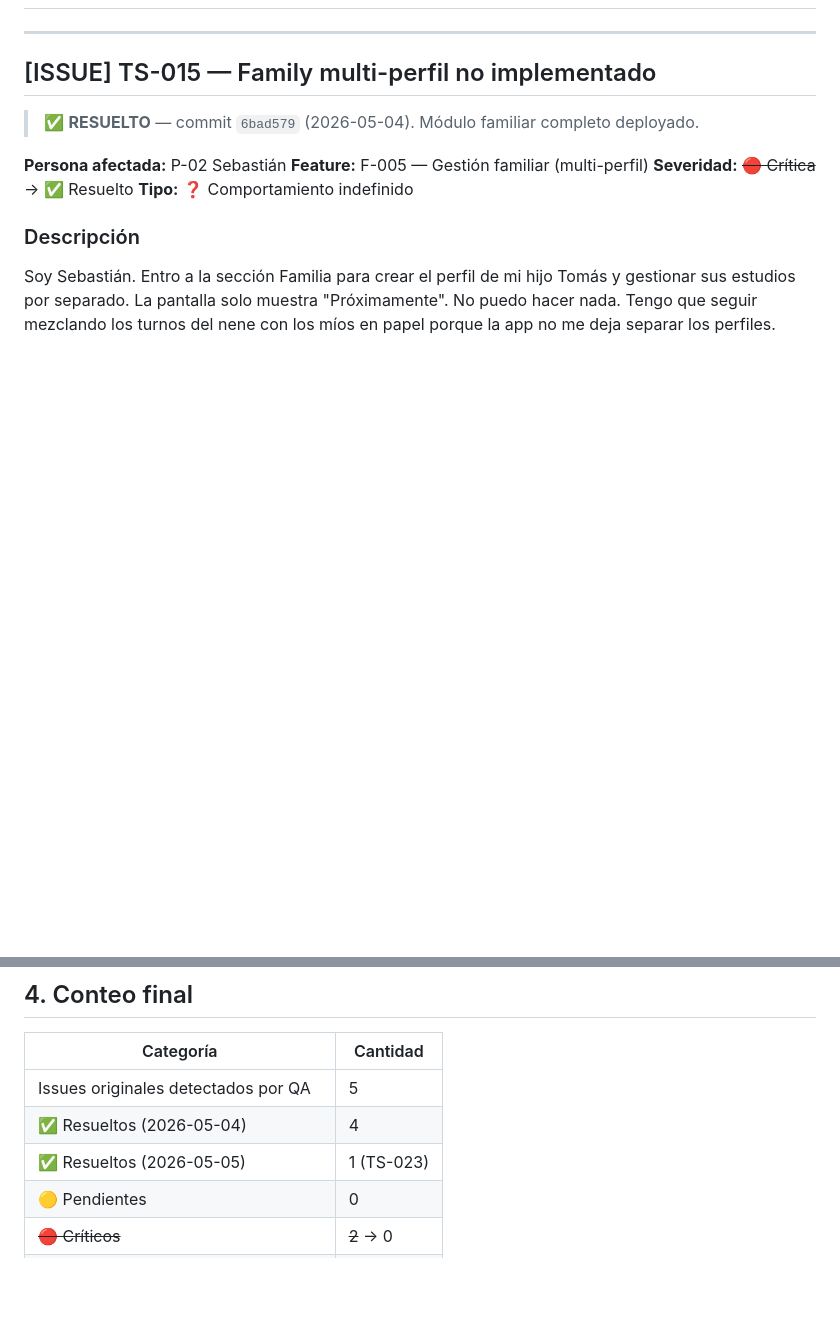
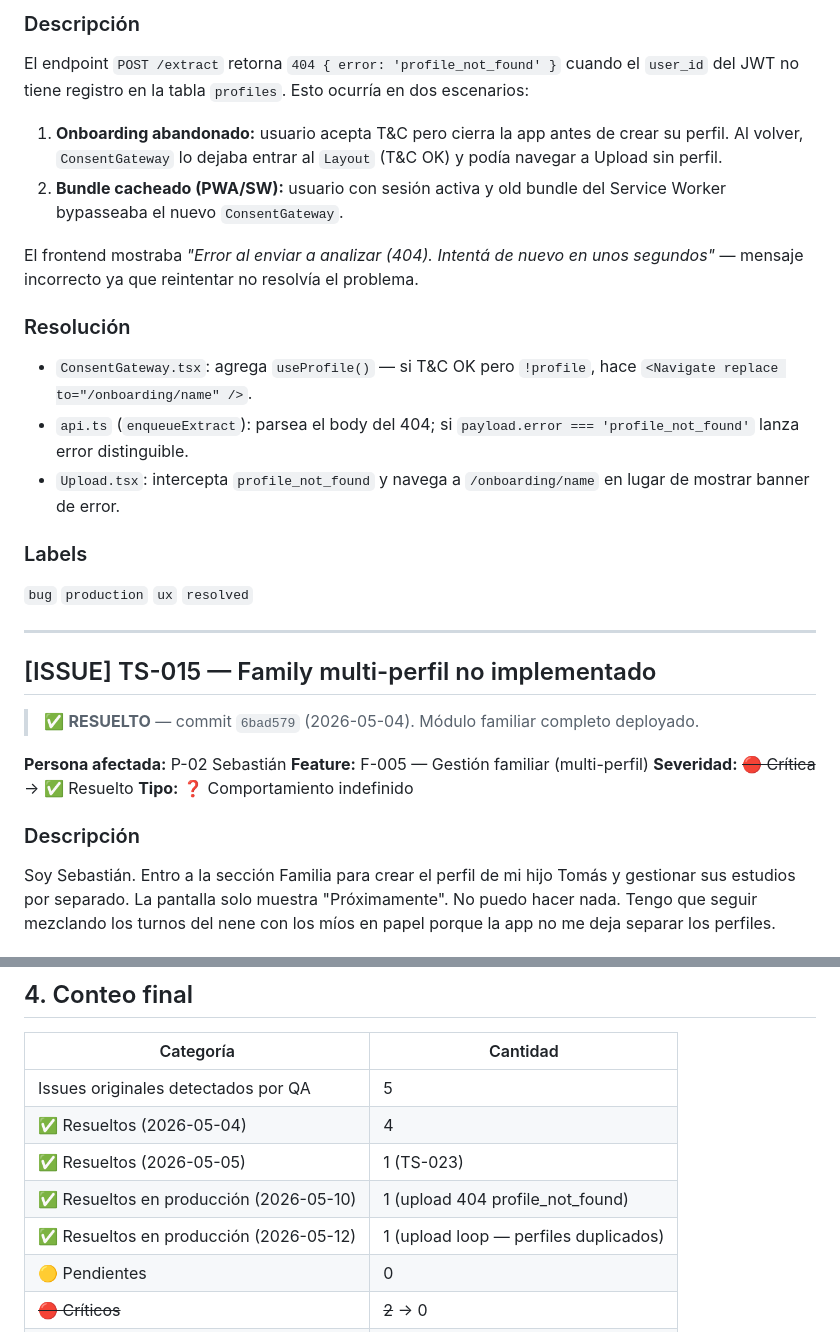
Before and after one commit to brentag/bresca-app, a Markdown page: docs/10_TestResults_Bresca.md, 2 parts joined by grey strips. Rendered like a GitHub page; blank space fills up the shorter version.

```diff
--- a/docs/10_TestResults_Bresca.md
+++ b/docs/10_TestResults_Bresca.md
@@ -50,3 +97,20 @@
+### Descripción
+
+El endpoint `POST /extract` retorna `404 { error: 'profile_not_found' }` cuando el `user_id` del JWT no tiene registro en la tabla `profiles`. Esto ocurría en dos escenarios:
+
+1. **Onboarding abandonado:** usuario acepta T&C pero cierra la app antes de crear su perfil. Al volver, `ConsentGateway` lo dejaba entrar al `Layout` (T&C OK) y podía navegar a Upload sin perfil.
+2. **Bundle cacheado (PWA/SW):** usuario con sesión activa y old bundle del Service Worker bypasseaba el nuevo `ConsentGateway`.
+
+El frontend mostraba *"Error al enviar a analizar (404). Intentá de nuevo en unos segundos"* — mensaje incorrecto ya que reintentar no resolvía el problema.
+
+### Resolución
+
+- `ConsentGateway.tsx`: agrega `useProfile()` — si T&C OK pero `!profile`, hace `<Navigate replace to="/onboarding/name" />`.
+- `api.ts` (`enqueueExtract`): parsea el body del 404; si `payload.error === 'profile_not_found'` lanza error distinguible.
+- `Upload.tsx`: intercepta `profile_not_found` y navega a `/onboarding/name` en lugar de mostrar banner de error.
+
+### Labels
+`bug` `production` `ux` `resolved`
 
 ---
 
@@ -213,6 +277,8 @@ Soy Laura, investigadora del CRO. El sistema me devuelve `patient_hash` (md5 del
 | Issues originales detectados por QA | 5 |
 | ✅ Resueltos (2026-05-04) | 4 |
 | ✅ Resueltos (2026-05-05) | 1 (TS-023) |
+| ✅ Resueltos en producción (2026-05-10) | 1 (upload 404 profile_not_found) |
+| ✅ Resueltos en producción (2026-05-12) | 1 (upload loop — perfiles duplicados) |
 | 🟡 Pendientes | 0 |
 | ~~🔴 Críticos~~ | ~~2~~ → 0 |
 | ~~🟠 Altos~~ | ~~2~~ → 0 |
```
Also changed, not shown: other parts of docs/10_TestResults_Bresca.md (+48 -1 lines), CLAUDE.md (+19 -9 lines), docs/checkpoint_deploy_2026-05-12.md (added, +64 -0 lines).
